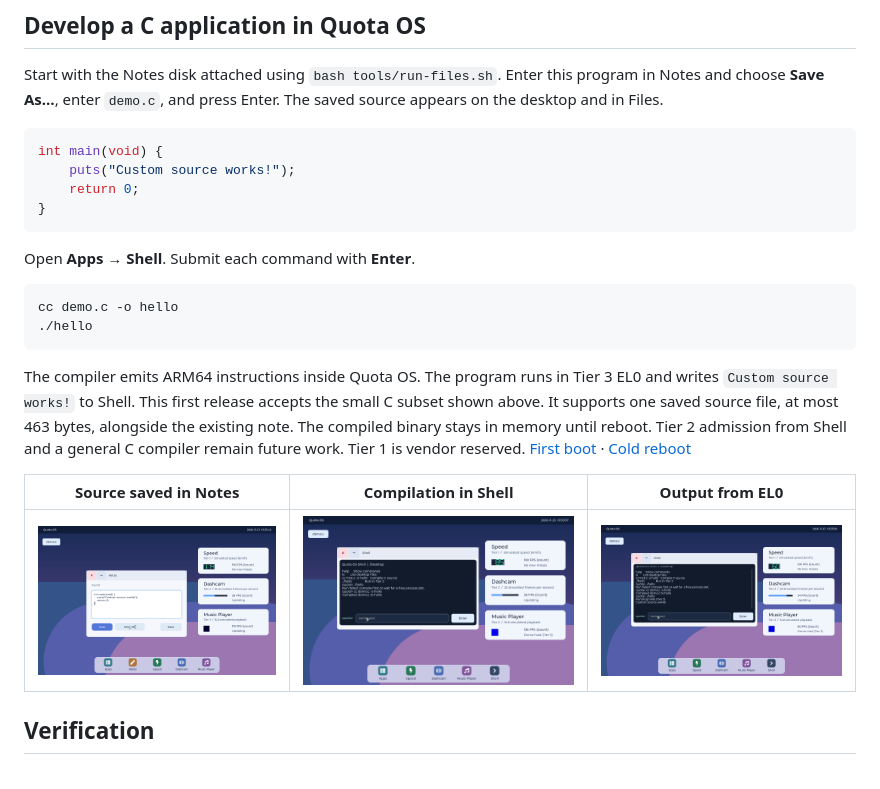
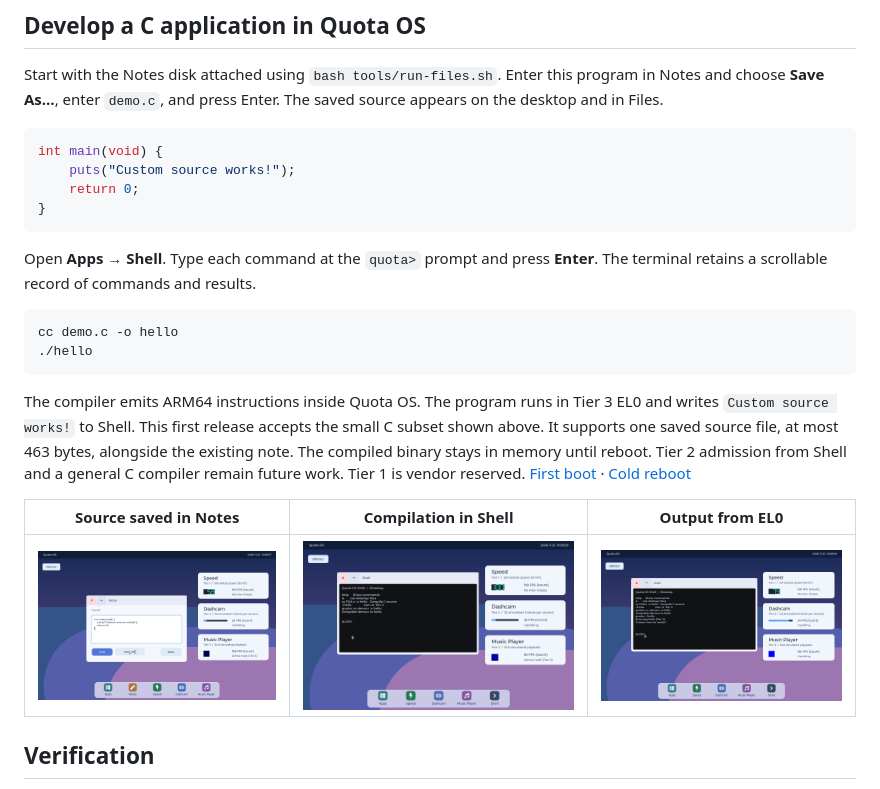
Before and after one commit to leiquan/Quota-OS, a Markdown page: README.md, the part around the change. GitHub-like rendering; pictures changed too: docs/screenshots/dev-compile.png, docs/screenshots/dev-run.png, docs/screenshots/dev-source.png.

Commit message:
Unify Shell input and history in a terminal view

````diff
--- a/README.md
+++ b/README.md
@@ -107,7 +107,7 @@ int main(void) {
 }
 ```
 
-Open **Apps → Shell**. Submit each command with **Enter**.
+Open **Apps → Shell**. Type each command at the `quota>` prompt and press **Enter**. The terminal retains a scrollable record of commands and results.
 
 ```sh
 cc demo.c -o hello
````
Also changed, not shown: 11 other files.
